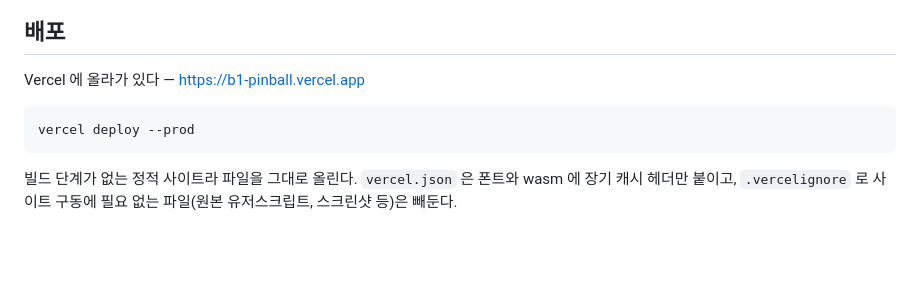
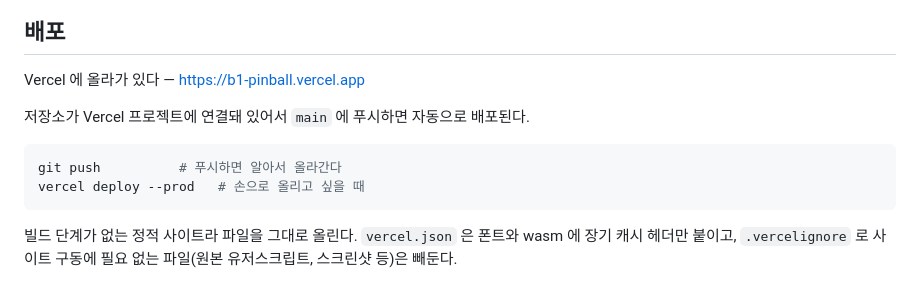
Before and after one commit to beomwon/b1-pinball, a Markdown page: README.md, the part around the change. Drawn GitHub-style; blank space fills up the shorter version.

Commit message:
README: 자동 배포 방식 명시

````diff
--- a/README.md
+++ b/README.md
@@ -93,8 +93,11 @@ docs/                    README 스크린샷
 
 Vercel 에 올라가 있다 — <https://b1-pinball.vercel.app>
 
+저장소가 Vercel 프로젝트에 연결돼 있어서 `main` 에 푸시하면 자동으로 배포된다.
+
 ```bash
-vercel deploy --prod
+git push          # 푸시하면 알아서 올라간다
+vercel deploy --prod   # 손으로 올리고 싶을 때
 ```
 
 빌드 단계가 없는 정적 사이트라 파일을 그대로 올린다.
````
